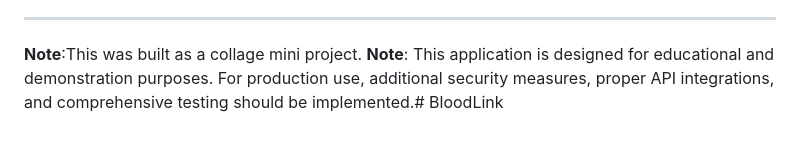
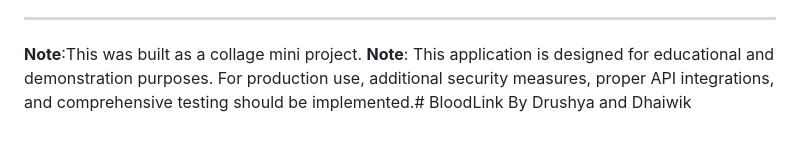
Before and after one commit to Drushyagowda17/BloodLink, a Markdown page: BloodLink/README.md, the part around the change. Drawn GitHub-style.

```diff
--- a/BloodLink/README.md
+++ b/BloodLink/README.md
@@ -229,3 +229,4 @@ For support and questions:
 ---
 **Note**:This was built as a collage mini project.
 **Note**: This application is designed for educational and demonstration purposes. For production use, additional security measures, proper API integrations, and comprehensive testing should be implemented.# BloodLink
+By Drushya and Dhaiwik
```
